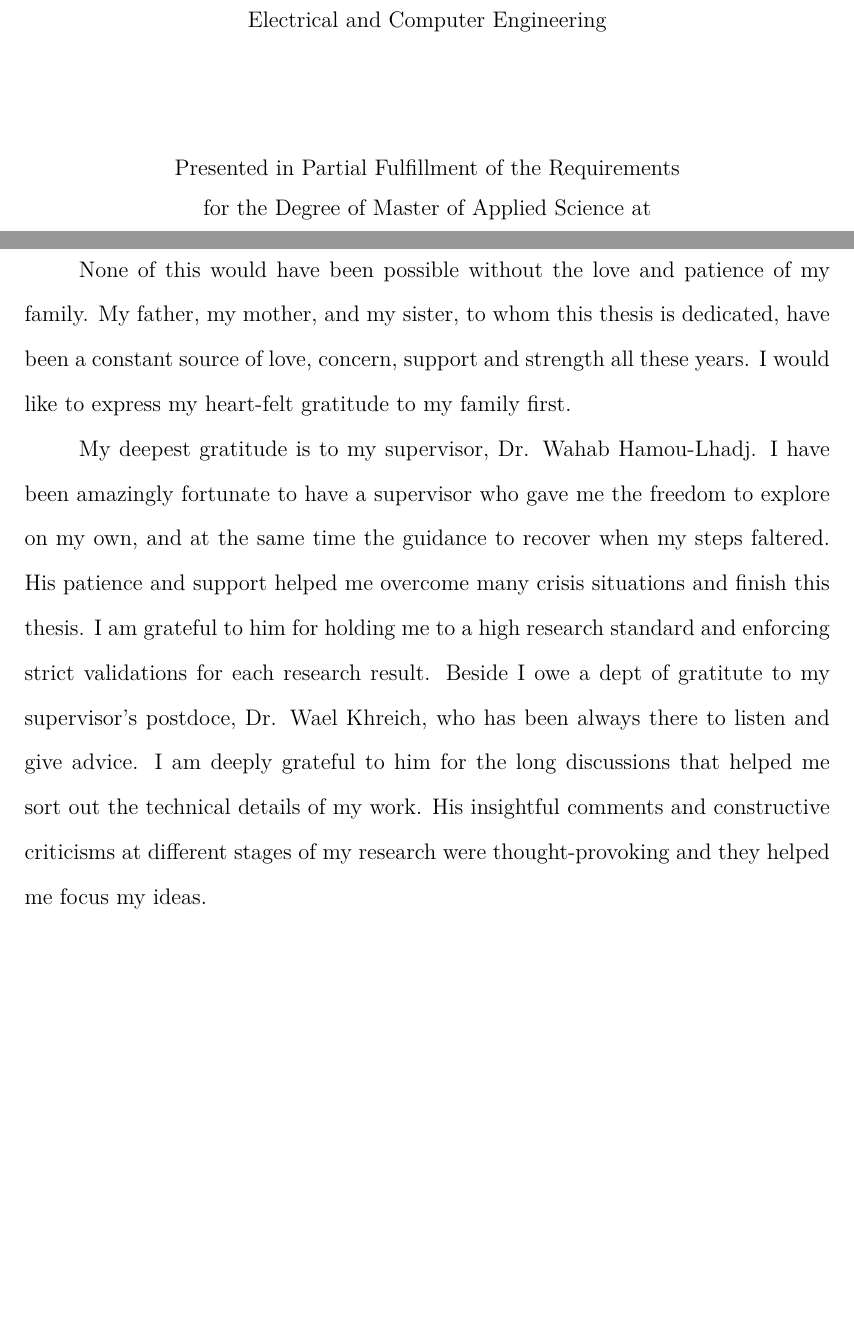
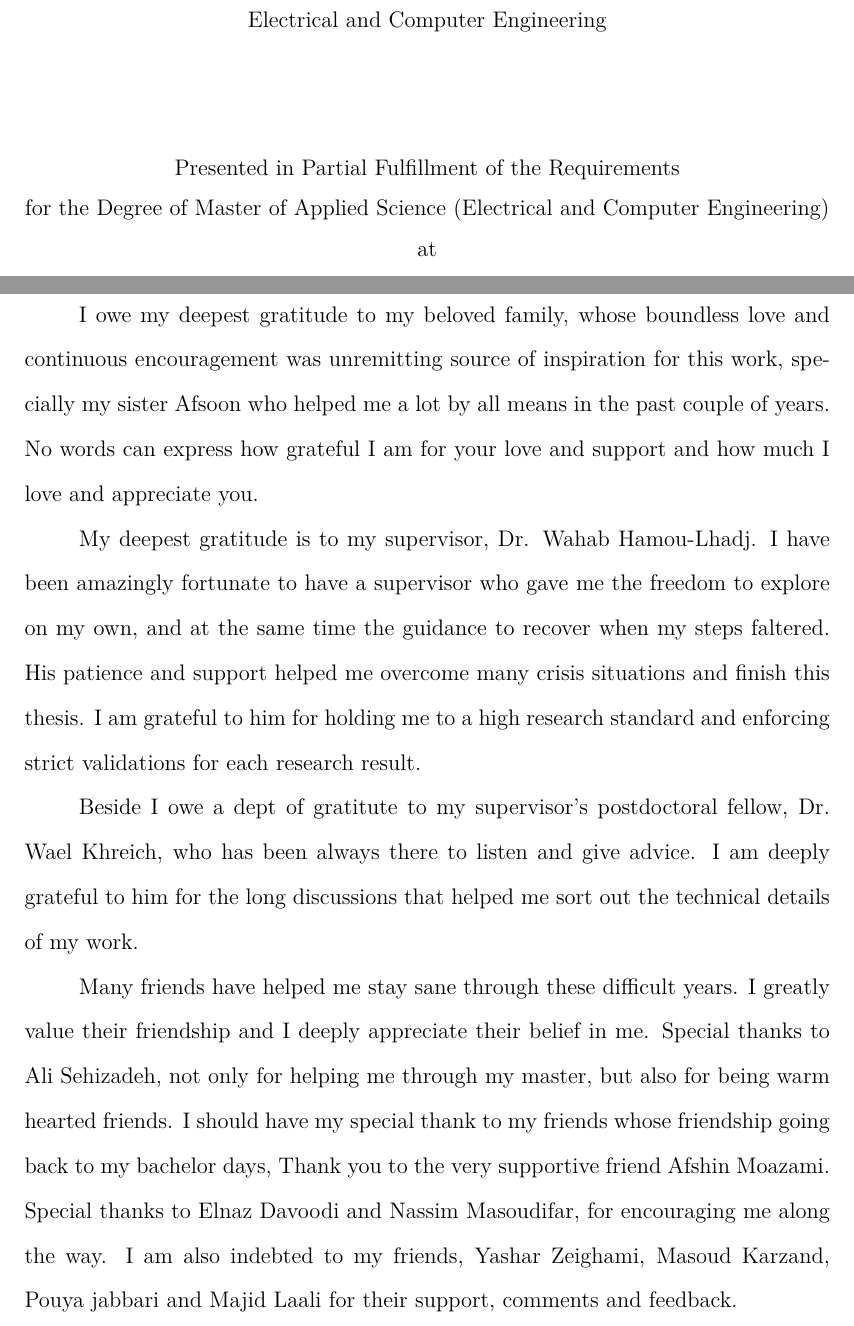
Before and after one commit to Am1rr3zA/Thesis, a LaTeX thesis (thesis.tex, which reads thanks.tex): two parts of pages 1 and 5 of 83, joined at a grey line, cut so that both start at the same text, the shorter picture padded with empty space. Compiled offline with pdfLaTeX.

Commit message:
Fixed first page and ACKNOWLEDGEMENTS

```diff
--- a/thanks.tex
+++ b/thanks.tex
@@ -1,3 +1,12 @@
-None of this would have been possible without the love and patience of my family. My father, my mother, and my sister, to whom this thesis is dedicated, have been a constant source of love, concern, support and strength all these years. I would like to express my heart-felt gratitude to my family first.
+I owe my deepest gratitude to my beloved family, whose
+boundless love and continuous encouragement was unremitting source of inspiration
+for this work, specially my sister Afsoon who helped me a lot by all means in the past couple of years.  No words can express how grateful I am for your love and support and
+how much I love and appreciate you.
 
-My deepest gratitude is to my supervisor, Dr. Wahab Hamou-Lhadj. I have been amazingly fortunate to have a supervisor who gave me the freedom to explore on my own, and at the same time the guidance to recover when my steps faltered. His patience and support helped me overcome many crisis situations and finish this thesis. I am grateful to him for holding me to a high research standard and enforcing strict validations for each research result. Beside I owe a dept of gratitute to my supervisor's postdoce, Dr. Wael Khreich, who has been always there to listen and give advice. I am deeply grateful to him for the long discussions that helped me sort out the technical details of my work. His insightful comments and constructive criticisms at different stages of my research were thought-provoking and they helped me focus my ideas.
+My deepest gratitude is to my supervisor, Dr. Wahab Hamou-Lhadj. I have been amazingly fortunate to have a supervisor who gave me the freedom to explore on my own, and at the same time the guidance to recover when my steps faltered. His patience and support helped me overcome many crisis situations and finish this thesis. I am grateful to him for holding me to a high research standard and enforcing strict validations for each research result.
+
+Beside I owe a dept of gratitute to my supervisor's postdoctoral fellow, Dr. Wael Khreich, who has been always there to listen and give advice. I am deeply grateful to him for the long discussions that helped me sort out the technical details of my work.
+
+Many friends have helped me stay sane through these difficult years. I greatly value their friendship and I deeply appreciate their belief in me. Special thanks to Ali Sehizadeh, not only for helping me through my master, but also for being warm hearted friends. I should have my special thank to my friends whose friendship going back to my bachelor days, Thank you to the very supportive friend Afshin Moazami.
+Special thanks to Elnaz Davoodi and Nassim Masoudifar, for encouraging me along the way.
+I am also indebted to my friends, Yashar Zeighami, Masoud Karzand, Pouya jabbari and Majid Laali for their support, comments and feedback.
--- a/thesis.tex
+++ b/thesis.tex
@@ -159,18 +159,18 @@
 \cutitle{An Anomaly Detection System based on Ensemble of Detectors with Effective Pruning Techniques}
 
 \cudept{Electrical and Computer Engineering}
-\cudegree{Master of Applied Science}
+\cudegree{Master of Applied Science (Electrical and Computer Engineering)}
 \cudegreeshort{M.A.Sc.}
 \cufname{Amirreza}
 \culname{Soudi}
 \cumonth{December}
 \cuyear{2015}
 
-\cuchair{Dr. VVVVVVVVV}
-\cuextexaminer{Dr. XXXXXX , Examiner, External}
-\cuexaminerA{Dr. YYYYYYY, Examiner}
-\cusupervisor{Dr. ZZZZZZZZ, Supervisor}
-\cucosupervisor{Dr. WWWWWWW, Supervisor}
+\cuchair{Chair}
+\cuextexaminer{Examiner}
+\cuexaminerA{Examiner}
+\cusupervisor{Supervisor}
+
 
 \cuabstract{\input{abstract}}
 \cudedication{\input{dedicate}}
```
